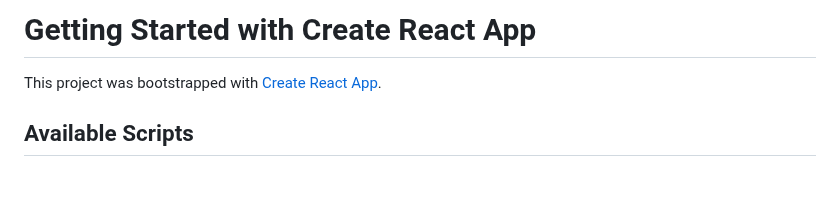
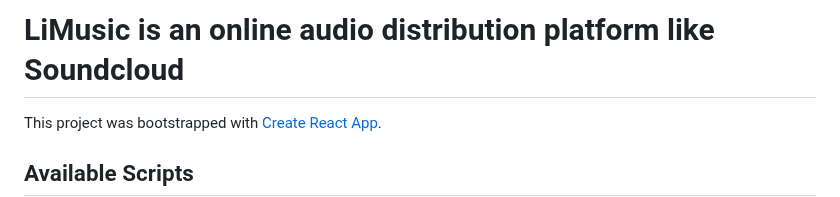
Before and after one commit to surenachiron/Limusic, a Markdown page: README.md, the part around the change. Drawn GitHub-style; blank space fills up the shorter version.

Commit message:
Update README.md
upadate readme project

```diff
--- a/README.md
+++ b/README.md
@@ -1,4 +1,4 @@
-# Getting Started with Create React App
+# LiMusic is an online audio distribution platform like Soundcloud
 
 This project was bootstrapped with [Create React App](https://github.com/facebook/create-react-app).
 
```
